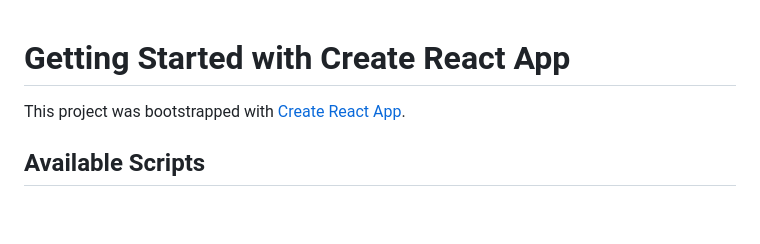
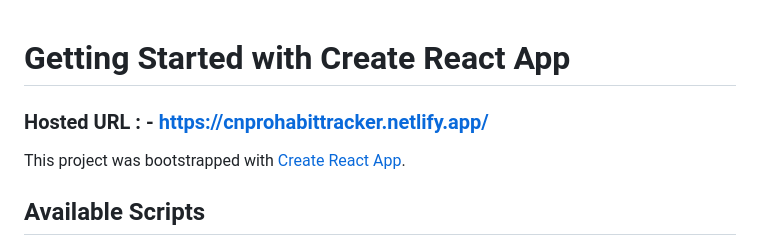
Before and after one commit to ShivaniNagda/CN_HabitTracker_App, a Markdown page: README.md, the part around the change. GitHub-like rendering; blank space fills up the shorter version.

```diff
--- a/README.md
+++ b/README.md
@@ -1,4 +1,6 @@
 # Getting Started with Create React App
+
+### Hosted URL : - https://cnprohabittracker.netlify.app/
 
 This project was bootstrapped with [Create React App](https://github.com/facebook/create-react-app).
 
```
